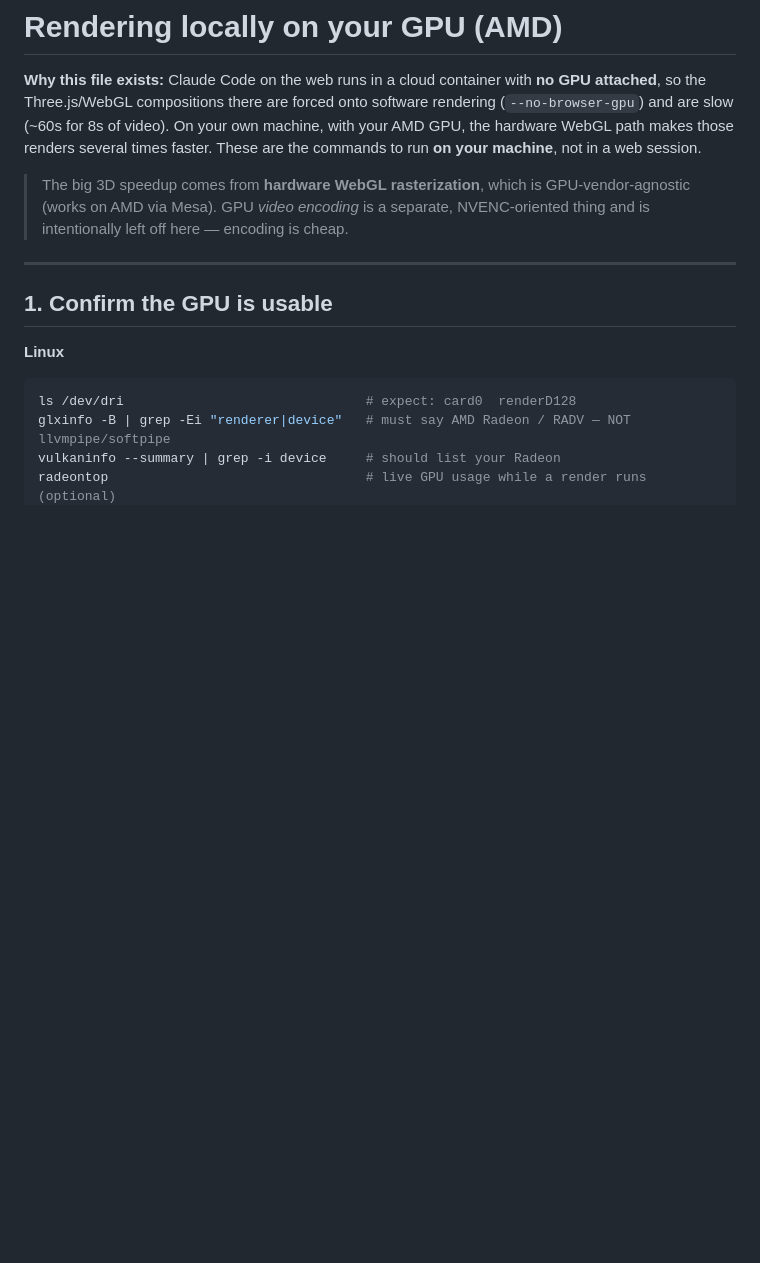
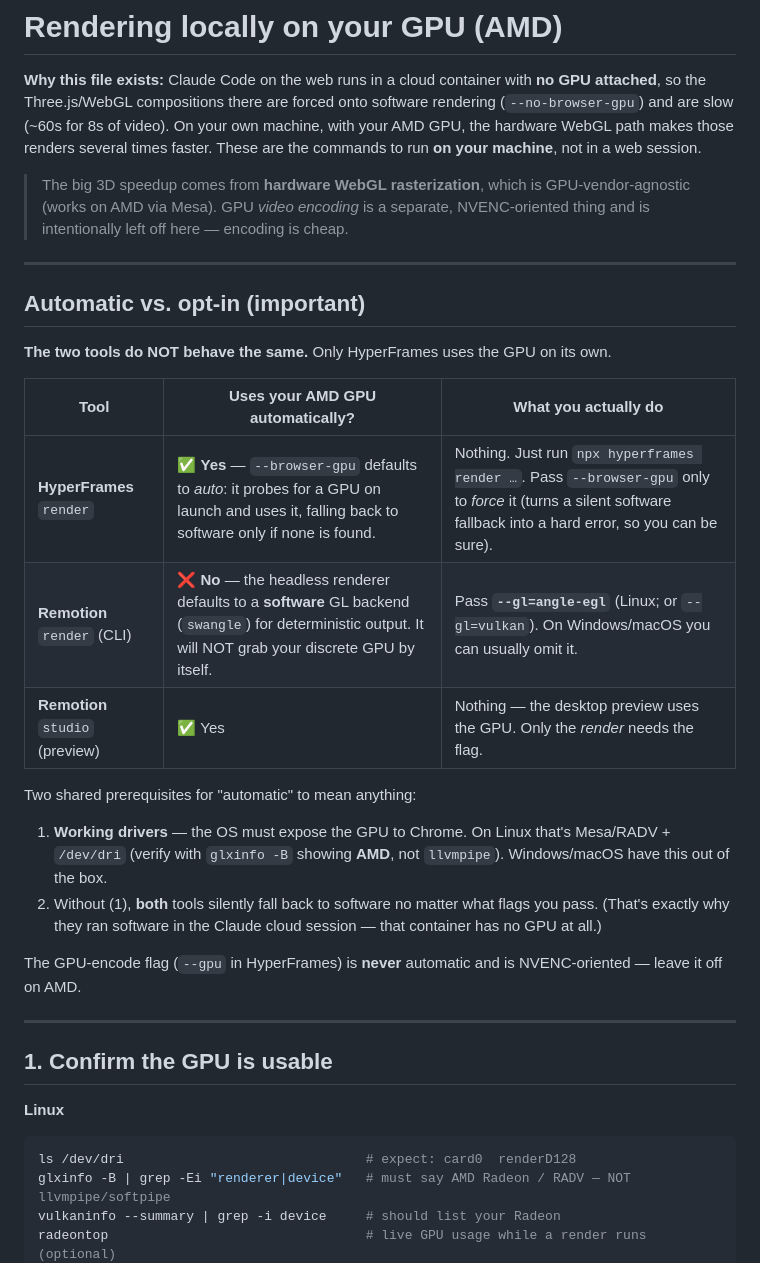
Before and after one commit to mercyofel247-prog/ab, a Markdown page: RENDER-LOCAL.md, the part around the change. GitHub-like rendering; blank space fills up the shorter version.

Commit message:
RENDER-LOCAL: clarify HyperFrames auto-GPU vs Remotion opt-in --gl
HyperFrames --browser-gpu defaults to auto (uses the GPU if present, else
software); Remotion's CLI render defaults to software and needs --gl=angle-egl
to engage a local GPU. Add a comparison table plus the shared driver prereq.

Co-Authored-By: Claude Opus 4.8 <noreply@anthropic.com>
Claude-Session: https://claude.ai/code/session_013nw4XSaYP6pGV6r74TAfeV

```diff
--- a/RENDER-LOCAL.md
+++ b/RENDER-LOCAL.md
@@ -10,6 +10,29 @@ a web session.
 > The big 3D speedup comes from **hardware WebGL rasterization**, which is
 > GPU-vendor-agnostic (works on AMD via Mesa). GPU *video encoding* is a separate,
 > NVENC-oriented thing and is intentionally left off here — encoding is cheap.
+
+---
+
+## Automatic vs. opt-in (important)
+
+**The two tools do NOT behave the same.** Only HyperFrames uses the GPU on its own.
+
+| Tool | Uses your AMD GPU automatically? | What you actually do |
+|---|---|---|
+| **HyperFrames** `render` | ✅ **Yes** — `--browser-gpu` defaults to *auto*: it probes for a GPU on launch and uses it, falling back to software only if none is found. | Nothing. Just run `npx hyperframes render …`. Pass `--browser-gpu` only to *force* it (turns a silent software fallback into a hard error, so you can be sure). |
+| **Remotion** `render` (CLI) | ❌ **No** — the headless renderer defaults to a **software** GL backend (`swangle`) for deterministic output. It will NOT grab your discrete GPU by itself. | Pass **`--gl=angle-egl`** (Linux; or `--gl=vulkan`). On Windows/macOS you can usually omit it. |
+| **Remotion** `studio` (preview) | ✅ Yes | Nothing — the desktop preview uses the GPU. Only the *render* needs the flag. |
+
+Two shared prerequisites for "automatic" to mean anything:
+1. **Working drivers** — the OS must expose the GPU to Chrome. On Linux that's
+   Mesa/RADV + `/dev/dri` (verify with `glxinfo -B` showing **AMD**, not `llvmpipe`).
+   Windows/macOS have this out of the box.
+2. Without (1), **both** tools silently fall back to software no matter what flags
+   you pass. (That's exactly why they ran software in the Claude cloud session —
+   that container has no GPU at all.)
+
+The GPU-encode flag (`--gpu` in HyperFrames) is **never** automatic and is
+NVENC-oriented — leave it off on AMD.
 
 ---
 
```
